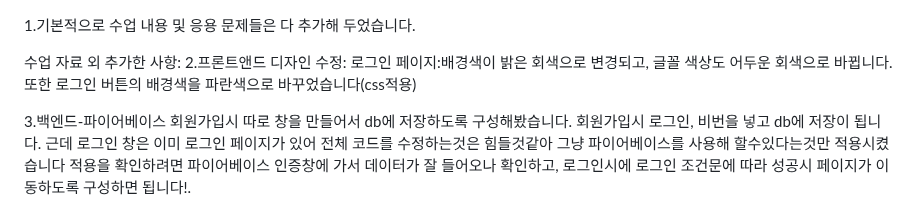
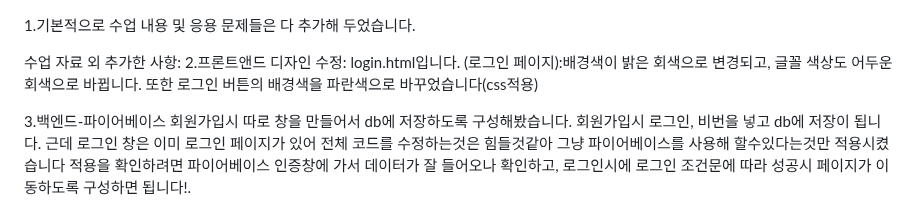
Before and after one commit to 123qweminseok/WEB_MAIN_20200892, a Markdown page: README.md, the part around the change. Drawn GitHub-style.

```diff
--- a/README.md
+++ b/README.md
@@ -3,7 +3,7 @@
 
 
 수업 자료 외 추가한 사항:
-2.프론트앤드 디자인 수정: 로그인 페이지:배경색이 밝은 회색으로 변경되고, 글꼴 색상도 어두운 회색으로 바뀝니다. 또한 로그인 버튼의 배경색을 파란색으로 바꾸었습니다(css적용)
+2.프론트앤드 디자인 수정:  login.html입니다. (로그인 페이지):배경색이 밝은 회색으로 변경되고, 글꼴 색상도 어두운 회색으로 바뀝니다. 또한 로그인 버튼의 배경색을 파란색으로 바꾸었습니다(css적용)
 
 
 
```
